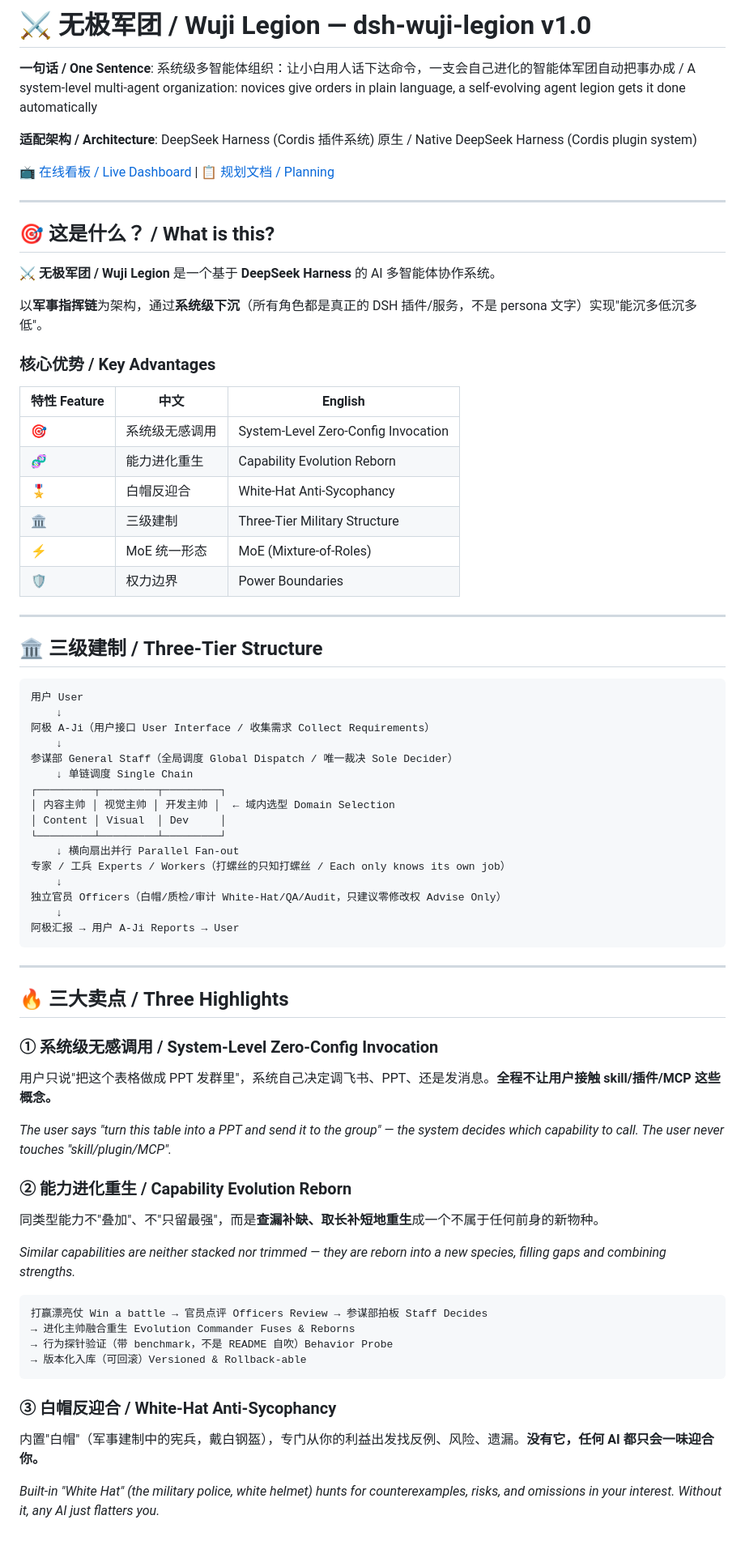
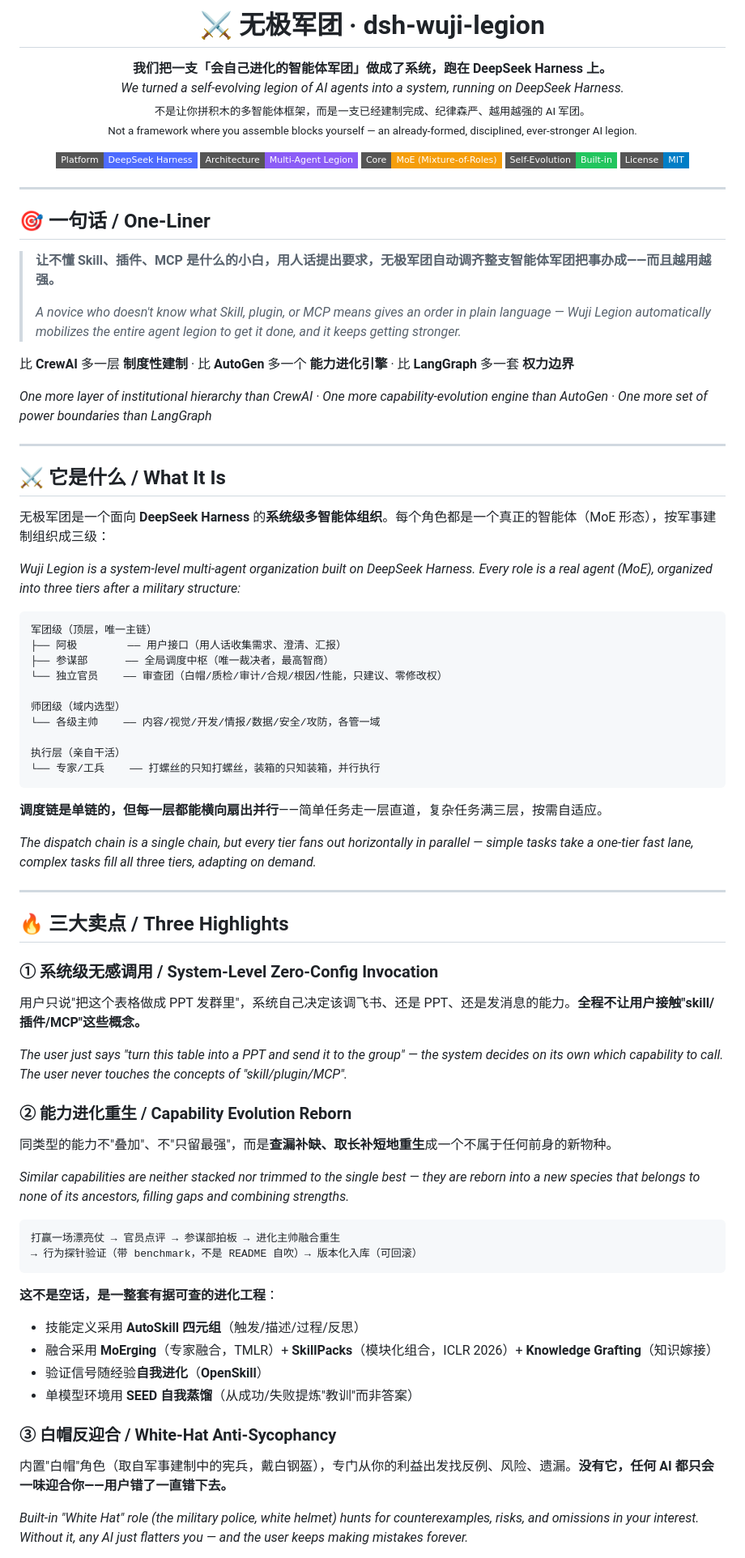
Before and after one commit to AI-wuji/dsh-wuji-legion-global, a Markdown page: README.md, the part around one of its changes. Shown at 81% size. Rendered like a GitHub page; badges without logos.

````diff
--- a/README.md
+++ b/README.md
@@ -1,54 +1,55 @@
-# ⚔️ 无极军团 / Wuji Legion — dsh-wuji-legion v1.0
+<h1 align="center">⚔️ 无极军团 · dsh-wuji-legion</h1>
 
-**一句话 / One Sentence**:
-系统级多智能体组织：让小白用人话下达命令，一支会自己进化的智能体军团自动把事办成 / A system-level multi-agent organization: novices give orders in plain language, a self-evolving agent legion gets it done automatically
+<p align="center">
+  <strong>我们把一支「会自己进化的智能体军团」做成了系统，跑在 DeepSeek Harness 上。</strong><br>
+  <em>We turned a self-evolving legion of AI agents into a system, running on DeepSeek Harness.</em><br>
+  <sub>不是让你拼积木的多智能体框架，而是一支已经建制完成、纪律森严、越用越强的 AI 军团。<br>Not a framework where you assemble blocks yourself — an already-formed, disciplined, ever-stronger AI legion.</sub>
+</p>
 
-**适配架构 / Architecture**:
-DeepSeek Harness (Cordis 插件系统) 原生 / Native DeepSeek Harness (Cordis plugin system)
-
-📺 [在线看板 / Live Dashboard](./无极军团介绍看板.html) | 📋 [规划文档 / Planning](./无极军团完整规划v3.0.md)
+<p align="center">
+  <img src="https://img.shields.io/badge/Platform-DeepSeek%20Harness-4D6BFE?style=flat-square" alt="DeepSeek Harness">
+  <img src="https://img.shields.io/badge/Architecture-Multi--Agent%20Legion-8B5CF6?style=flat-square" alt="Multi-Agent">
+  <img src="https://img.shields.io/badge/Core-MoE%20(Mixture--of--Roles)-F59E0B?style=flat-square" alt="MoE">
+  <img src="https://img.shields.io/badge/Self--Evolution-Built--in-22C55E?style=flat-square" alt="Self-Evolution">
+  <img src="https://img.shields.io/badge/License-MIT-blue?style=flat-square" alt="MIT">
+</p>
 
 ---
 
-## 🎯 这是什么？ / What is this?
+## 🎯 一句话 / One-Liner
 
-⚔️ **无极军团 / Wuji Legion** 是一个基于 **DeepSeek Harness** 的 AI 多智能体协作系统。
+> **让不懂 Skill、插件、MCP 是什么的小白，用人话提出要求，无极军团自动调齐整支智能体军团把事办成——而且越用越强。**
+>
+> *A novice who doesn't know what Skill, plugin, or MCP means gives an order in plain language — Wuji Legion automatically mobilizes the entire agent legion to get it done, and it keeps getting stronger.*
 
-以**军事指挥链**为架构，通过**系统级下沉**（所有角色都是真正的 DSH 插件/服务，不是 persona 文字）实现"能沉多低沉多低"。
+比 **CrewAI** 多一层 **制度性建制** · 比 **AutoGen** 多一个 **能力进化引擎** · 比 **LangGraph** 多一套 **权力边界**
 
-### 核心优势 / Key Advantages
-
-| 特性 Feature | 中文 | English |
-|-------------|------|---------|
-| 🎯 | 系统级无感调用 | System-Level Zero-Config Invocation |
-| 🧬 | 能力进化重生 | Capability Evolution Reborn |
-| 🎖️ | 白帽反迎合 | White-Hat Anti-Sycophancy |
-| 🏛️ | 三级建制 | Three-Tier Military Structure |
-| ⚡ | MoE 统一形态 | MoE (Mixture-of-Roles) |
-| 🛡️ | 权力边界 | Power Boundaries |
+*One more layer of institutional hierarchy than CrewAI · One more capability-evolution engine than AutoGen · One more set of power boundaries than LangGraph*
 
 ---
 
-## 🏛️ 三级建制 / Three-Tier Structure
+## ⚔️ 它是什么 / What It Is
+
+无极军团是一个面向 **DeepSeek Harness** 的**系统级多智能体组织**。每个角色都是一个真正的智能体（MoE 形态），按军事建制组织成三级：
+
+*Wuji Legion is a system-level multi-agent organization built on DeepSeek Harness. Every role is a real agent (MoE), organized into three tiers after a military structure:*
 
 ```
-用户 User
-    ↓
-阿极 A-Ji（用户接口 User Interface / 收集需求 Collect Requirements）
-    ↓
-参谋部 General Staff（全局调度 Global Dispatch / 唯一裁决 Sole Decider）
-    ↓ 单链调度 Single Chain
-┌─────────┬─────────┬─────────┐
-│ 内容主帅 │ 视觉主帅 │ 开发主帅 │  ← 域内选型 Domain Selection
-│ Content │ Visual  │ Dev     │
-└─────────┴─────────┴─────────┘
-    ↓ 横向扇出并行 Parallel Fan-out
-专家 / 工兵 Experts / Workers（打螺丝的只知打螺丝 / Each only knows its own job）
-    ↓
-独立官员 Officers（白帽/质检/审计 White-Hat/QA/Audit，只建议零修改权 Advise Only）
-    ↓
-阿极汇报 → 用户 A-Ji Reports → User
+军团级（顶层，唯一主链）
+├── 阿极        —— 用户接口（用人话收集需求、澄清、汇报）
+├── 参谋部      —— 全局调度中枢（唯一裁决者，最高智商）
+└── 独立官员    —— 审查团（白帽/质检/审计/合规/根因/性能，只建议、零修改权）
+
+师团级（域内选型）
+└── 各级主帅    —— 内容/视觉/开发/情报/数据/安全/攻防，各管一域
+
+执行层（亲自干活）
+└── 专家/工兵    —— 打螺丝的只知打螺丝，装箱的只知装箱，并行执行
 ```
+
+**调度链是单链的，但每一层都能横向扇出并行**——简单任务走一层直道，复杂任务满三层，按需自适应。
+
+*The dispatch chain is a single chain, but every tier fans out horizontally in parallel — simple tasks take a one-tier fast lane, complex tasks fill all three tiers, adapting on demand.*
 
 ---
 
@@ -56,26 +57,30 @@ DeepSeek Harness (Cordis 插件系统) 原生 / Native DeepSeek Harness (Cordis
 
 ### ① 系统级无感调用 / System-Level Zero-Config Invocation
 
-用户只说"把这个表格做成 PPT 发群里"，系统自己决定调飞书、PPT、还是发消息。**全程不让用户接触 skill/插件/MCP 这些概念。**
+用户只说"把这个表格做成 PPT 发群里"，系统自己决定该调飞书、还是 PPT、还是发消息的能力。**全程不让用户接触"skill/插件/MCP"这些概念。**
 
-*The user says "turn this table into a PPT and send it to the group" — the system decides which capability to call. The user never touches "skill/plugin/MCP".*
+*The user just says "turn this table into a PPT and send it to the group" — the system decides on its own which capability to call. The user never touches the concepts of "skill/plugin/MCP".*
 
 ### ② 能力进化重生 / Capability Evolution Reborn
 
-同类型能力不"叠加"、不"只留最强"，而是**查漏补缺、取长补短地重生**成一个不属于任何前身的新物种。
+同类型的能力不"叠加"、不"只留最强"，而是**查漏补缺、取长补短地重生**成一个不属于任何前身的新物种。
 
-*Similar capabilities are neither stacked nor trimmed — they are reborn into a new species, filling gaps and combining strengths.*
+*Similar capabilities are neither stacked nor trimmed to the single best — they are reborn into a new species that belongs to none of its ancestors, filling gaps and combining strengths.*
 
 ```
-打赢漂亮仗 Win a battle → 官员点评 Officers Review → 参谋部拍板 Staff Decides
-→ 进化主帅融合重生 Evolution Commander Fuses & Reborns
-→ 行为探针验证（带 benchmark，不是 README 自吹）Behavior Probe
-→ 版本化入库（可回滚）Versioned & Rollback-able
+打赢一场漂亮仗 → 官员点评 → 参谋部拍板 → 进化主帅融合重生
+→ 行为探针验证（带 benchmark，不是 README 自吹）→ 版本化入库（可回滚）
 ```
+
+**这不是空话，是一整套有据可查的进化工程**：
+- 技能定义采用 **AutoSkill 四元组**（触发/描述/过程/反思）
+- 融合采用 **MoErging**（专家融合，TMLR）+ **SkillPacks**（模块化组合，ICLR 2026）+ **Knowledge Grafting**（知识嫁接）
+- 验证信号随经验**自我进化**（**OpenSkill**）
+- 单模型环境用 **SEED 自我蒸馏**（从成功/失败提炼"教训"而非答案）
 
 ### ③ 白帽反迎合 / White-Hat Anti-Sycophancy
 
-内置"白帽"（军事建制中的宪兵，戴白钢盔），专门从你的利益出发找反例、风险、遗漏。**没有它，任何 AI 都只会一味迎合你。**
+内置"白帽"角色（取自军事建制中的宪兵，戴白钢盔），专门从你的利益出发找反例、风险、遗漏。**没有它，任何 AI 都只会一味迎合你——用户错了一直错下去。**
 
-*Built-in "White Hat" (the military police, white helmet) hunts for counterexamples, risks, and omissions in your interest. Without it, any AI just flatters you.*
+*Built-in "White Hat" role (the military police, white helmet) hunts for counterexamples, risks, and omissions in your interest. Without it, any AI just flatters you — and the user keeps making mistakes forever.*
 
````
Also changed, not shown: other parts of README.md (+51 -41 lines).
